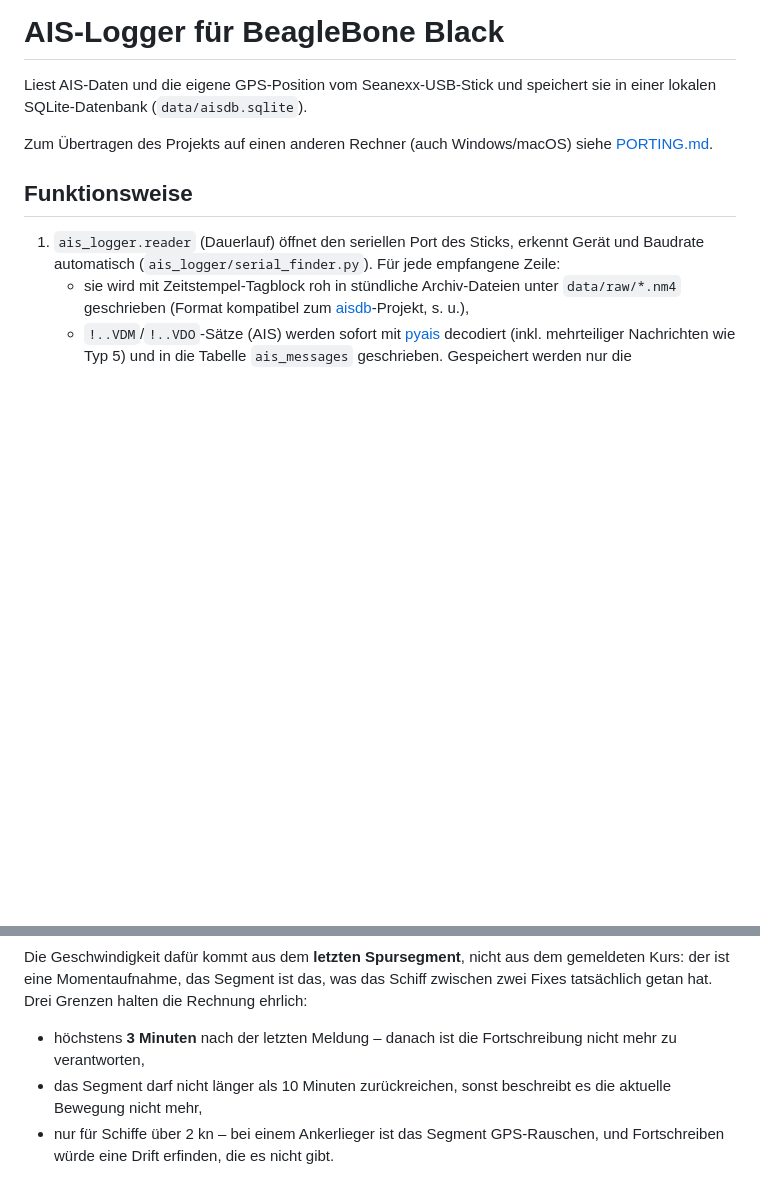
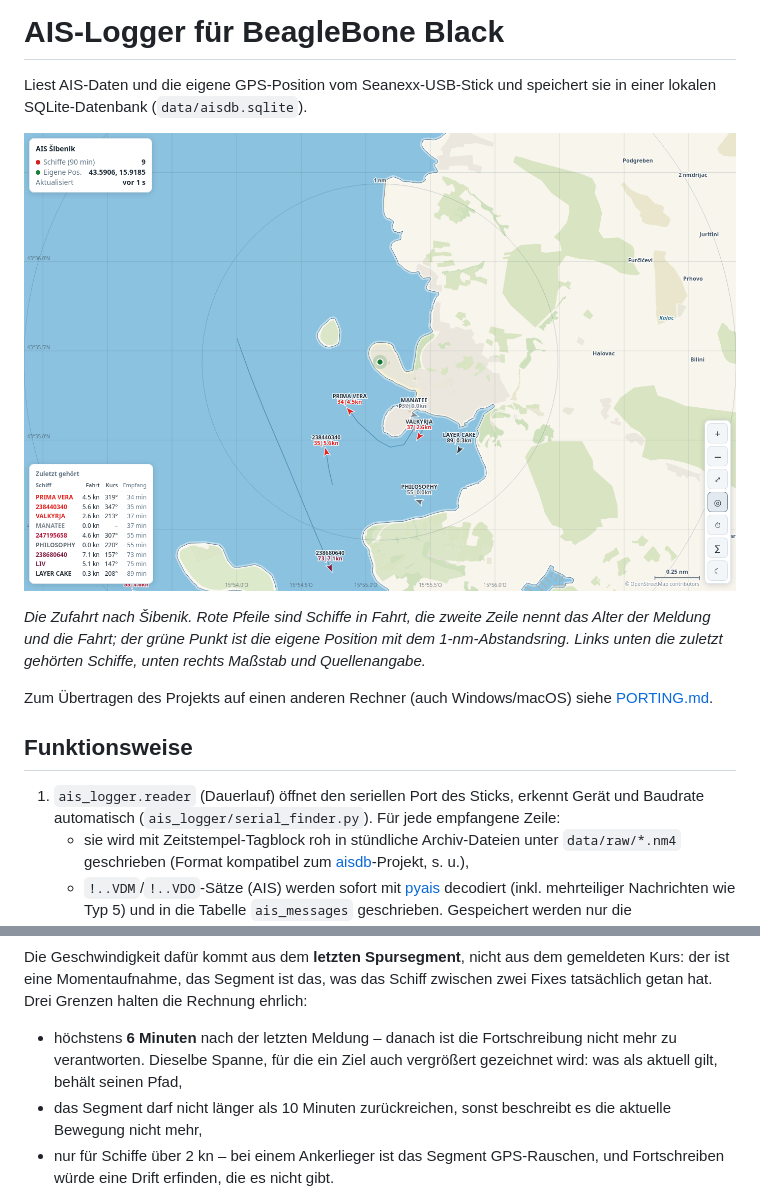
Before and after one commit to markusdornhofer-bit/bbb-ais, a Markdown page: README.md, 2 parts joined by grey strips. GitHub-like rendering; pictures changed too: doc/karte.png (added); blank space fills up the shorter version.

```diff
--- a/README.md
+++ b/README.md
@@ -2,6 +2,13 @@
 
 Liest AIS-Daten und die eigene GPS-Position vom Seanexx-USB-Stick und
 speichert sie in einer lokalen SQLite-Datenbank (`data/aisdb.sqlite`).
+
+![Die Seekarte mit empfangenem Schiffsverkehr](doc/karte.png)
+
+*Die Zufahrt nach Šibenik. Rote Pfeile sind Schiffe in Fahrt, die zweite
+Zeile nennt das Alter der Meldung und die Fahrt; der grüne Punkt ist die
+eigene Position mit dem 1-nm-Abstandsring. Links unten die zuletzt
+gehörten Schiffe, unten rechts Maßstab und Quellenangabe.*
 
 Zum Übertragen des Projekts auf einen anderen Rechner (auch Windows/macOS)
 siehe [PORTING.md](PORTING.md).
@@ -237,8 +244,10 @@ dem gemeldeten Kurs: der ist eine Momentaufnahme, das Segment ist das, was
 das Schiff zwischen zwei Fixes tatsächlich getan hat. Drei Grenzen halten
 die Rechnung ehrlich:
 
-- höchstens **3 Minuten** nach der letzten Meldung – danach ist die
-  Fortschreibung nicht mehr zu verantworten,
+- höchstens **6 Minuten** nach der letzten Meldung – danach ist die
+  Fortschreibung nicht mehr zu verantworten. Dieselbe Spanne, für die ein
+  Ziel auch vergrößert gezeichnet wird: was als aktuell gilt, behält seinen
+  Pfad,
 - das Segment darf nicht länger als 10 Minuten zurückreichen, sonst
   beschreibt es die aktuelle Bewegung nicht mehr,
 - nur für Schiffe über 2 kn – bei einem Ankerlieger ist das Segment
```
Also changed, not shown: 2 other files.
